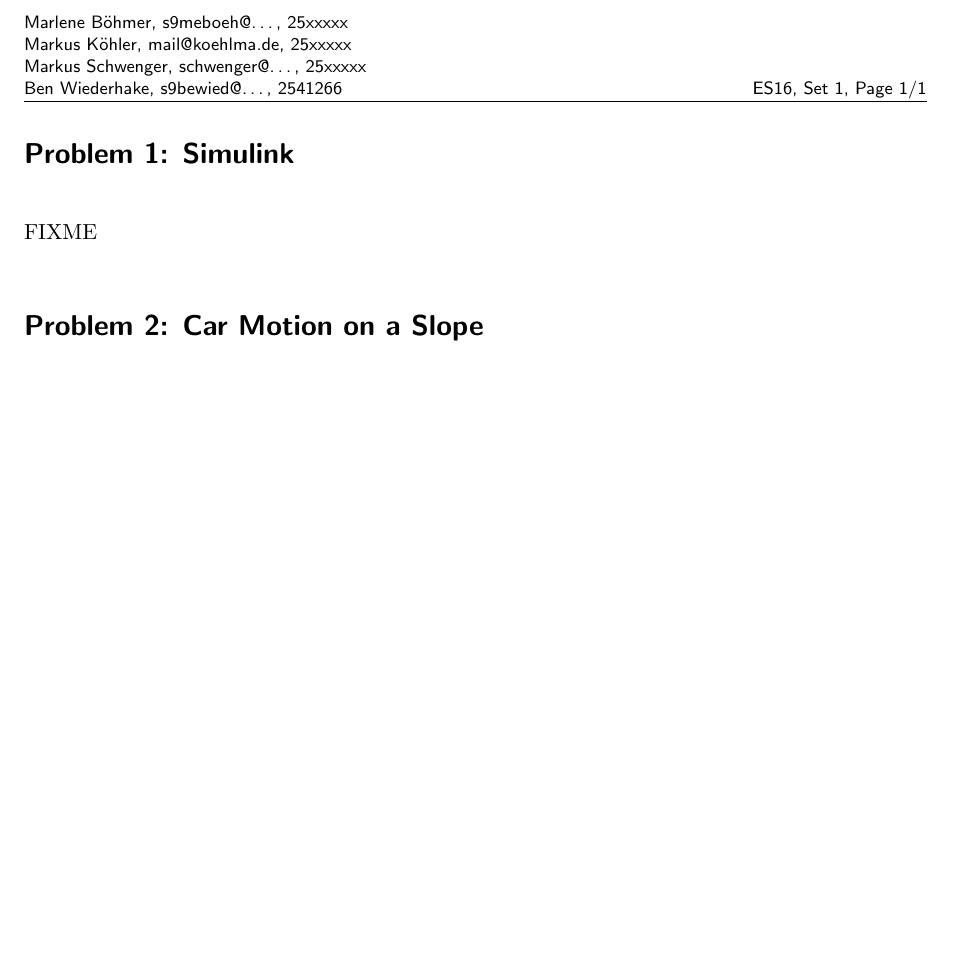
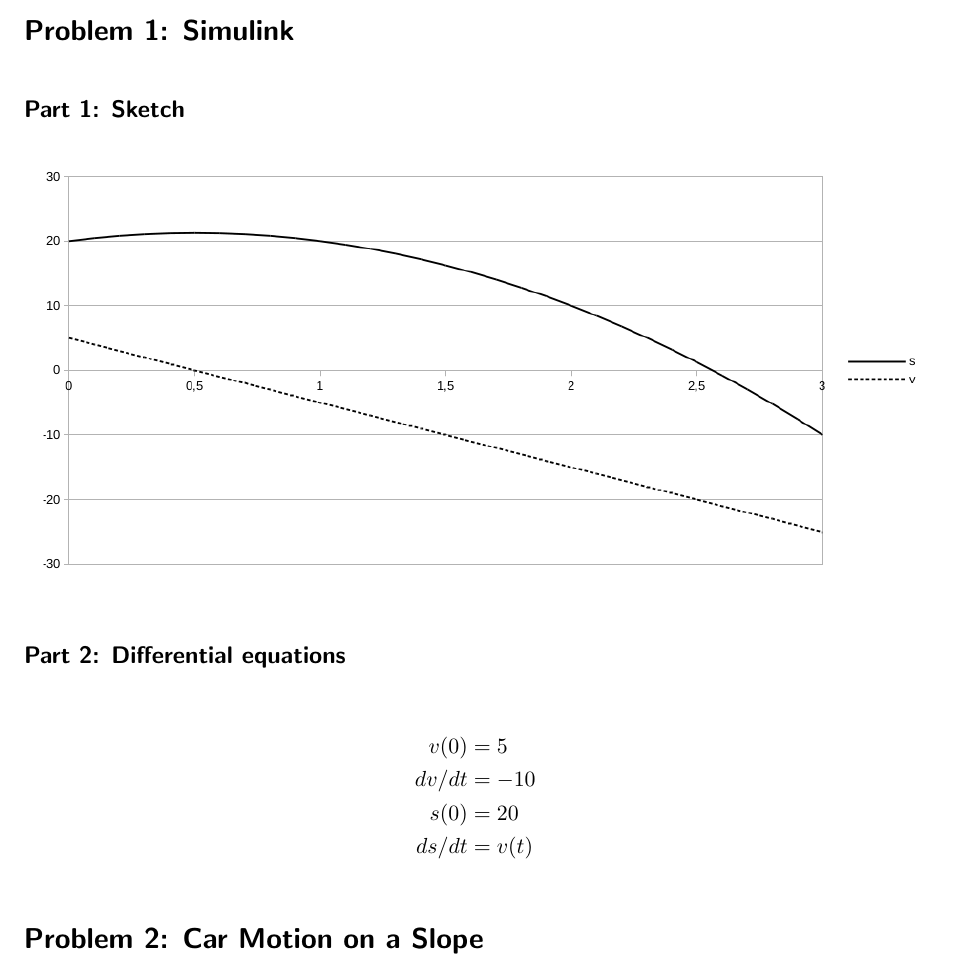
Before and after one commit to Schwenger/TinBots, a LaTeX problem sheet (hw01-Ben/document.tex): part of the page before the commit and part of page 1 of 2 after it, cut at the place of the change, the shorter picture padded with empty space. Compiled offline with pdfLaTeX.

Commit message:
[Ben] Solve Set 1, P1

```diff
--- a/hw01-Ben/document.tex
+++ b/hw01-Ben/document.tex
@@ -26,11 +26,8 @@
 
 \setkomafont{pagehead}{\normalfont\sffamily\footnotesize}
 \addtolength{\headheight}{+6pt}
-\lohead{Marlene Böhmer, s9meboeh@\ldots, 25xxxxx \\
-Markus Köhler, mail@koehlma.de, 25xxxxx \\
-Markus Schwenger, schwenger@\ldots, 25xxxxx \\
-Ben Wiederhake, s9bewied@\ldots, 2541266}
-\rohead{\newline \newline \newline ES16, Set 1, Page {\thepage}/{\pageref*{LastPage}}}
+\lohead{Ben Wiederhake, s9bewied@\ldots, 2541266}
+\rohead{ES16, Set 1, Page {\thepage}/{\pageref*{LastPage}}}
 
 \newtimeformat{mytime}{\twodigit{\THEHOUR}\twodigit{\THEMINUTE}\twodigit{\THESECOND}}
 \settimeformat{mytime}
@@ -53,7 +50,19 @@ Ben Wiederhake, s9bewied@\ldots, 2541266}
 
 \section*{Problem 1: Simulink}
 
-FIXME
+\subsection*{Part 1: Sketch}
+
+\includegraphics[width=\textwidth]{p1-sketch}
+% I know, and I'm sorry.
+
+\subsection*{Part 2: Differential equations}
+
+\begin{align*}
+    v(0) &= 5 \\
+    dv/dt &= -10 \\
+    s(0) &= 20 \\
+    ds/dt &= v(t)
+\end{align*}
 
 
 \section*{Problem 2: Car Motion on a Slope}
```
Also changed, not shown: hw01-Ben/p1-sketch.png (added), hw01-Ben/document.tex (4 more changed lines), 1 other file.
